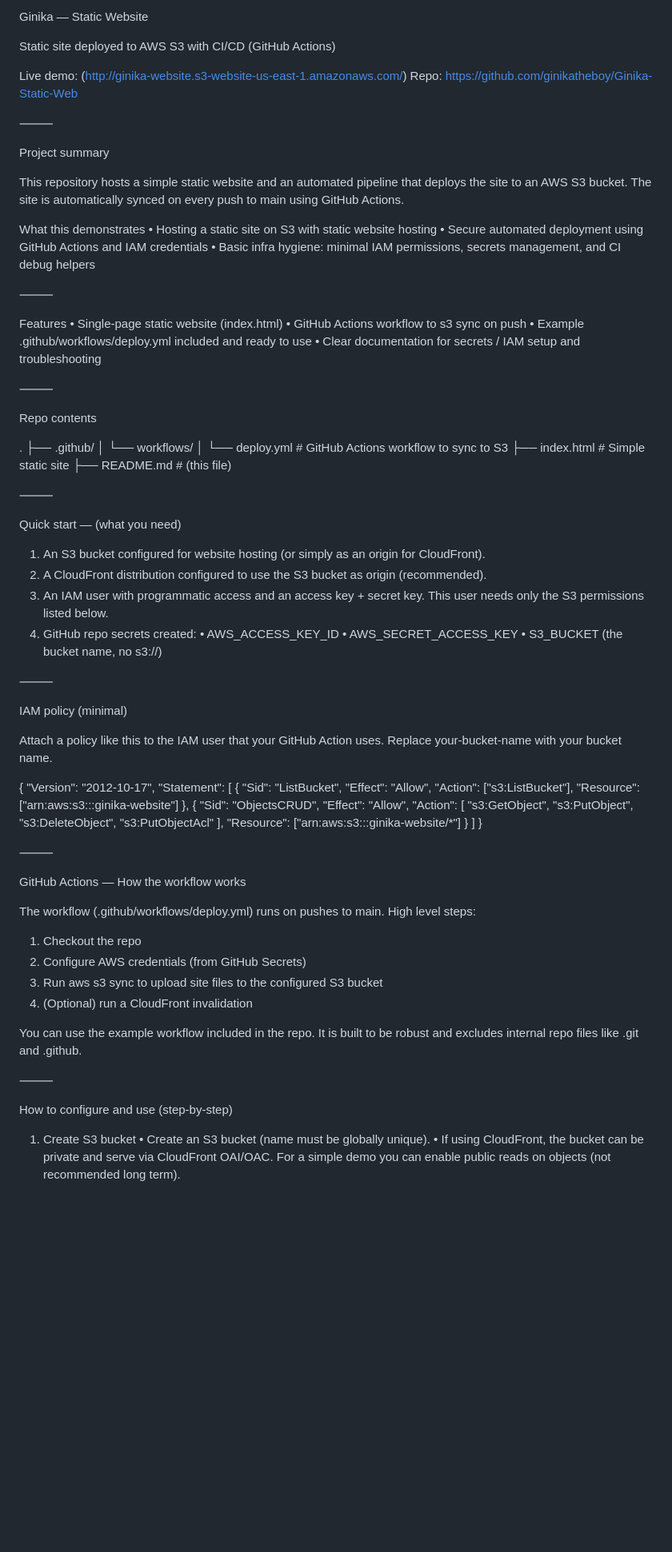
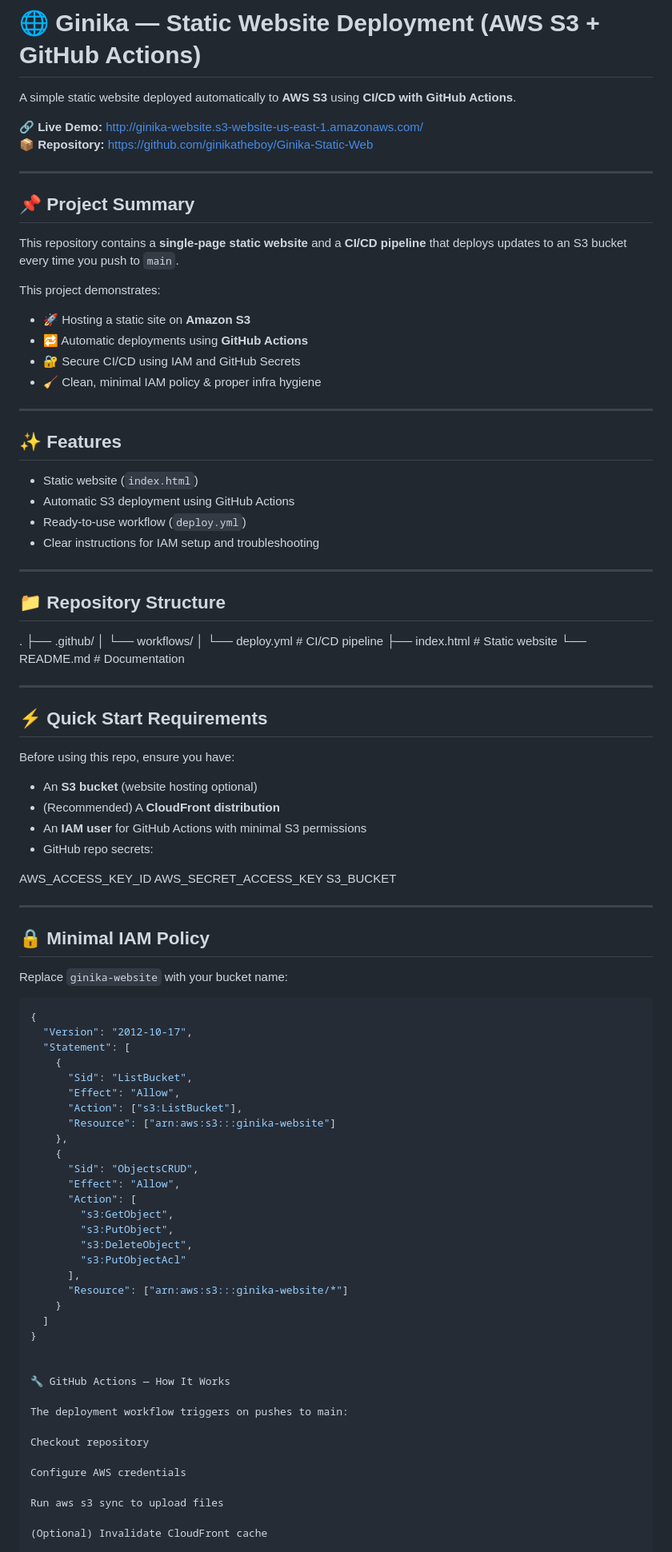
Before and after one commit to ginikatheboy/Ginika-Static-Web, a Markdown page: README.md, the part around one of its changes. Shown at 80% size. GitHub-like rendering; blank space fills up the shorter version.

Commit message:
Revise README for improved clarity and organization
Updated README to enhance clarity and structure, adding sections for project summary, features, quick start requirements, and troubleshooting.

````diff
--- a/README.md
+++ b/README.md
@@ -1,57 +1,67 @@
-Ginika — Static Website
+# 🌐 Ginika — Static Website Deployment (AWS S3 + GitHub Actions)
 
-Static site deployed to AWS S3 with CI/CD (GitHub Actions)
+A simple static website deployed automatically to **AWS S3** using **CI/CD with GitHub Actions**.
 
-Live demo: (http://ginika-website.s3-website-us-east-1.amazonaws.com/)
-Repo: https://github.com/ginikatheboy/Ginika-Static-Web
+🔗 **Live Demo:** http://ginika-website.s3-website-us-east-1.amazonaws.com/
+📦 **Repository:** https://github.com/ginikatheboy/Ginika-Static-Web
 
-⸻
+---
 
-Project summary
+## 📌 Project Summary
 
-This repository hosts a simple static website and an automated pipeline that deploys the site to an AWS S3 bucket. The site is automatically synced on every push to main using GitHub Actions.
+This repository contains a **single-page static website** and a **CI/CD pipeline** that deploys updates to an S3 bucket every time you push to `main`.
 
-What this demonstrates
- • Hosting a static site on S3 with static website hosting
- • Secure automated deployment using GitHub Actions and IAM credentials
- • Basic infra hygiene: minimal IAM permissions, secrets management, and CI debug helpers
+This project demonstrates:
 
-⸻
+- 🚀 Hosting a static site on **Amazon S3**
+- 🔁 Automatic deployments using **GitHub Actions**
+- 🔐 Secure CI/CD using IAM and GitHub Secrets
+- 🧹 Clean, minimal IAM policy & proper infra hygiene
 
-Features
- • Single-page static website (index.html)
- • GitHub Actions workflow to s3 sync on push
- • Example .github/workflows/deploy.yml included and ready to use
- • Clear documentation for secrets / IAM setup and troubleshooting
+---
 
-⸻
+## ✨ Features
 
-Repo contents
+- Static website (`index.html`)
+- Automatic S3 deployment using GitHub Actions
+- Ready-to-use workflow (`deploy.yml`)
+- Clear instructions for IAM setup and troubleshooting
+
+---
+
+## 📁 Repository Structure
 
 .
 ├── .github/
-│   └── workflows/
-│       └── deploy.yml        # GitHub Actions workflow to sync to S3
-├── index.html                # Simple static site
-├── README.md                 # (this file)
+│ └── workflows/
+│ └── deploy.yml # CI/CD pipeline
+├── index.html # Static website
+└── README.md # Documentation
 
-⸻
 
-Quick start — (what you need)
- 1. An S3 bucket configured for website hosting (or simply as an origin for CloudFront).
- 2. A CloudFront distribution configured to use the S3 bucket as origin (recommended).
- 3. An IAM user with programmatic access and an access key + secret key. This user needs only the S3 permissions listed below.
- 4. GitHub repo secrets created:
- • AWS_ACCESS_KEY_ID
- • AWS_SECRET_ACCESS_KEY
- • S3_BUCKET (the bucket name, no s3://)
+---
 
-⸻
+## ⚡ Quick Start Requirements
 
-IAM policy (minimal)
+Before using this repo, ensure you have:
 
-Attach a policy like this to the IAM user that your GitHub Action uses. Replace your-bucket-name with your bucket name.
+- An **S3 bucket** (website hosting optional)
+- (Recommended) A **CloudFront distribution**
+- An **IAM user** for GitHub Actions with minimal S3 permissions
+- GitHub repo secrets:
 
+AWS_ACCESS_KEY_ID
+AWS_SECRET_ACCESS_KEY
+S3_BUCKET
+
+
+---
+
+## 🔒 Minimal IAM Policy
+
+Replace `ginika-website` with your bucket name:
+
+```json
 {
   "Version": "2012-10-17",
   "Statement": [
@@ -75,23 +85,16 @@ Attach a policy like this to the IAM user that your GitHub Action uses. Replace
   ]
 }
 
-⸻
 
-GitHub Actions — How the workflow works
+🔧 GitHub Actions — How It Works
 
-The workflow (.github/workflows/deploy.yml) runs on pushes to main. High level steps:
- 1. Checkout the repo
- 2. Configure AWS credentials (from GitHub Secrets)
- 3. Run aws s3 sync to upload site files to the configured S3 bucket
- 4. (Optional) run a CloudFront invalidation
+The deployment workflow triggers on pushes to main:
 
-You can use the example workflow included in the repo. It is built to be robust and excludes internal repo files like .git and .github.
+Checkout repository
 
-⸻
+Configure AWS credentials
 
-How to configure and use (step-by-step)
+Run aws s3 sync to upload files
 
-1. Create S3 bucket
- • Create an S3 bucket (name must be globally unique).
- • If using CloudFront, the bucket can be private and serve via CloudFront OAI/OAC. For a simple demo you can enable public reads on objects (not recommended long term).
+(Optional) Invalidate CloudFront cache
 
````
Also changed, not shown: other parts of README.md (+80 -53 lines).
